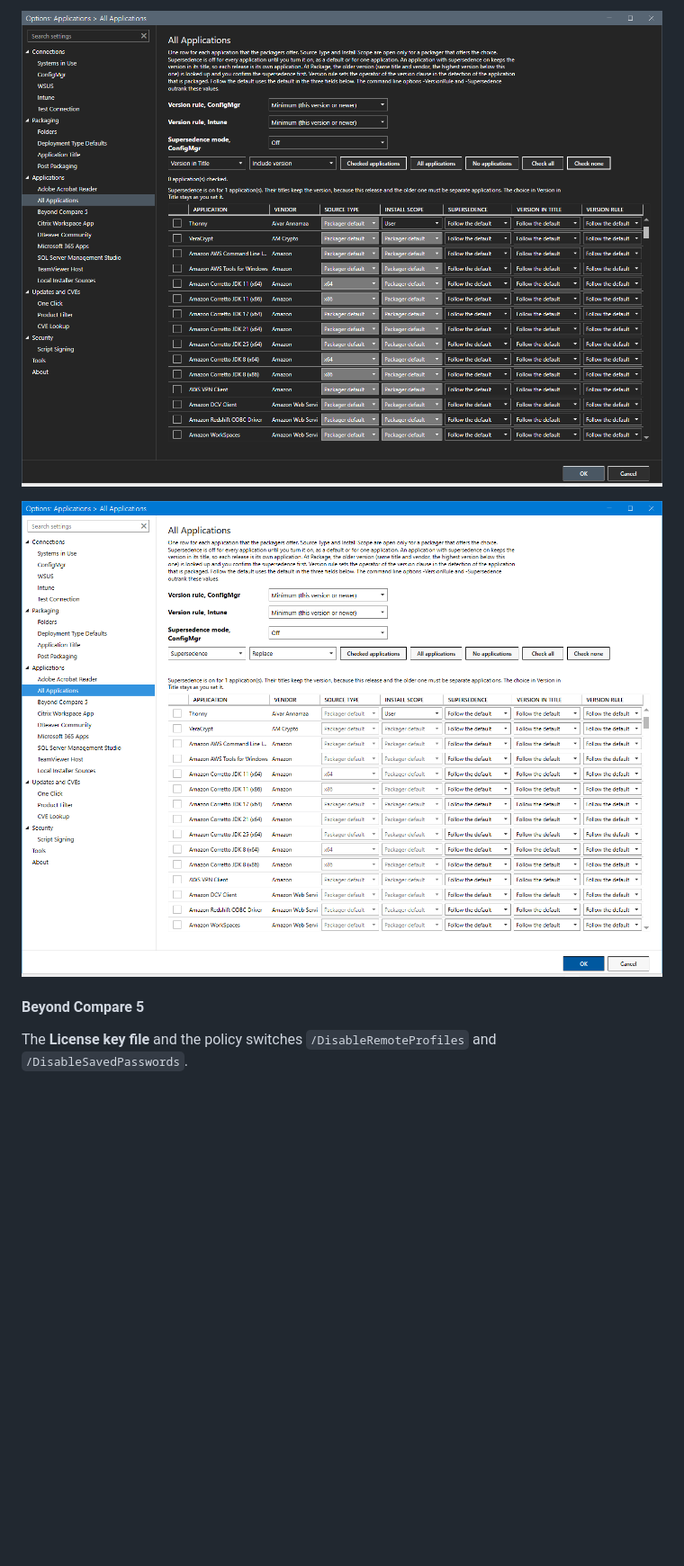
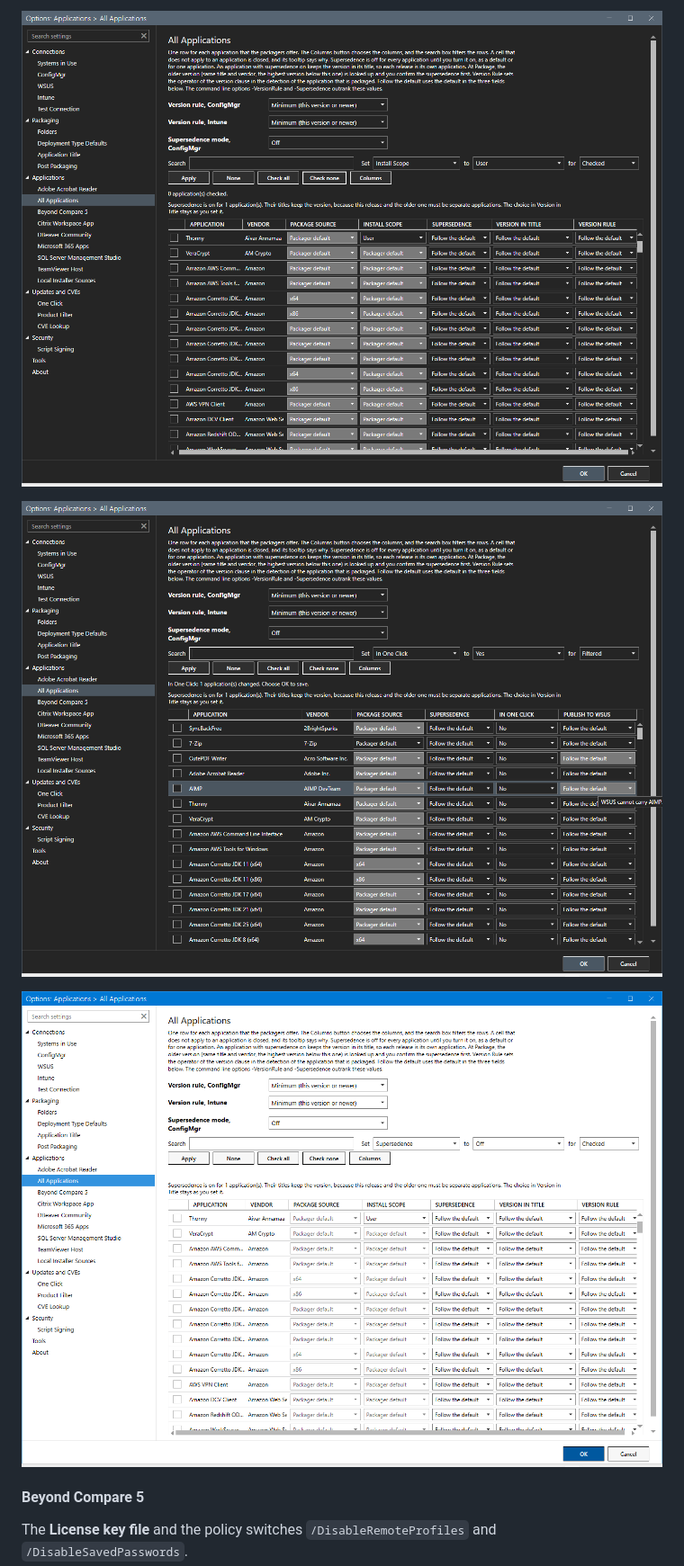
Before and after one commit to jasonulbright/app-packager, a Markdown page: docs/core/options.md, the part around one of its changes. Shown at 90% size. Drawn GitHub-style; pictures changed too: docs/images/light-options-all-applications.png, docs/images/options-all-applications-columns.png (added), docs/images/options-all-applications.png; blank space fills up the shorter version.

```diff
--- a/docs/core/options.md
+++ b/docs/core/options.md
@@ -120,5 +122,7 @@ The grid writes `DeploymentConditions.Apps` (Split, InstallMode and TitleMode of
 
 ![The grid of all applications in the dark theme](../images/options-all-applications.png)
+
+![The grid with the columns In One Click and Publish to WSUS, and the tooltip of a closed cell](../images/options-all-applications-columns.png)
 
 ![The grid of all applications in the light theme](../images/light-options-all-applications.png)
 
```
Also changed, not shown: other parts of docs/core/options.md (+18 -16 lines), CHANGELOG.md (+6 -3 lines), README.md (+3 -3 lines), screenshots/options-applications-dark.png, screenshots/options-applications-light.png, 9 other files.
